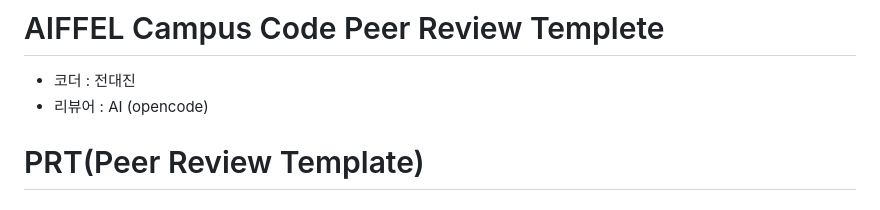
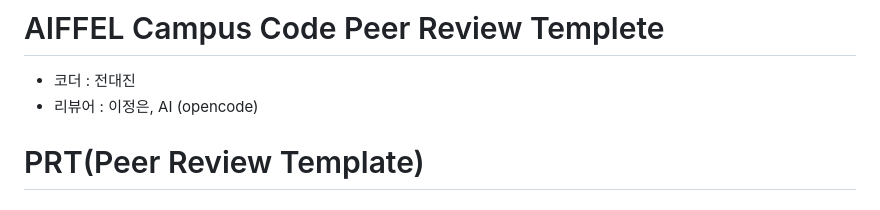
Before and after one commit to hey-byeunya/first-repository, a Markdown page: Quest/Agt1/c-2-review.md, the part around the change. Drawn GitHub-style.

```diff
--- a/Quest/Agt1/c-2-review.md
+++ b/Quest/Agt1/c-2-review.md
@@ -1,6 +1,6 @@
 # AIFFEL Campus Code Peer Review Templete
 - 코더 : 전대진
-- 리뷰어 : AI (opencode)
+- 리뷰어 : 이정은, AI (opencode)
 
 
 # PRT(Peer Review Template)
```
